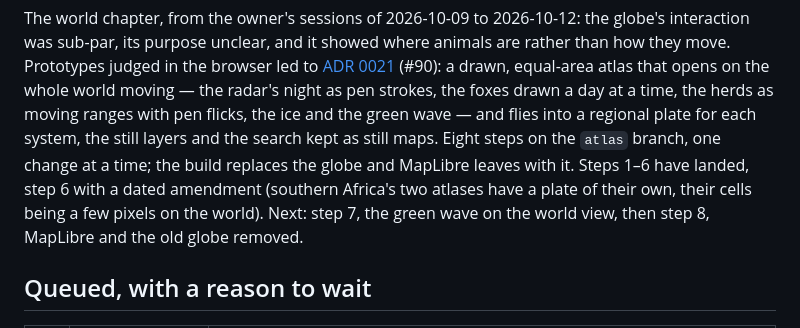
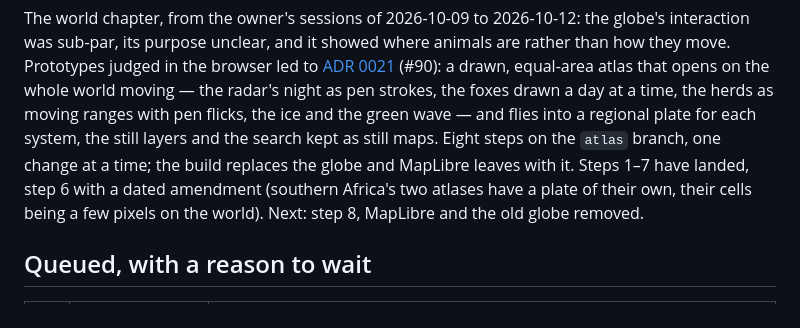
Before and after one commit to JacpAbt/migratlas, a Markdown page: docs/TASKS.md, the part around the change. Rendered like a GitHub page.

Commit message:
The tracker says steps 1-7 of the atlas have landed, and step 8 is next

```diff
--- a/docs/TASKS.md
+++ b/docs/TASKS.md
@@ -81,9 +81,8 @@ equal-area atlas that opens on the whole world moving — the radar's night as p
 drawn a day at a time, the herds as moving ranges with pen flicks, the ice and the green wave — and flies
 into a regional plate for each system, the still layers and the search kept as still maps. Eight steps on
 the `atlas` branch, one change at a time; the build replaces the globe and MapLibre leaves with it. Steps
-1–6 have landed, step 6 with a dated amendment (southern Africa's two atlases have a plate of their own,
-their cells being a few pixels on the world). Next: step 7, the green wave on the world view, then step 8,
-MapLibre and the old globe removed.
+1–7 have landed, step 6 with a dated amendment (southern Africa's two atlases have a plate of their own,
+their cells being a few pixels on the world). Next: step 8, MapLibre and the old globe removed.
 
 ## Queued, with a reason to wait
 
```
